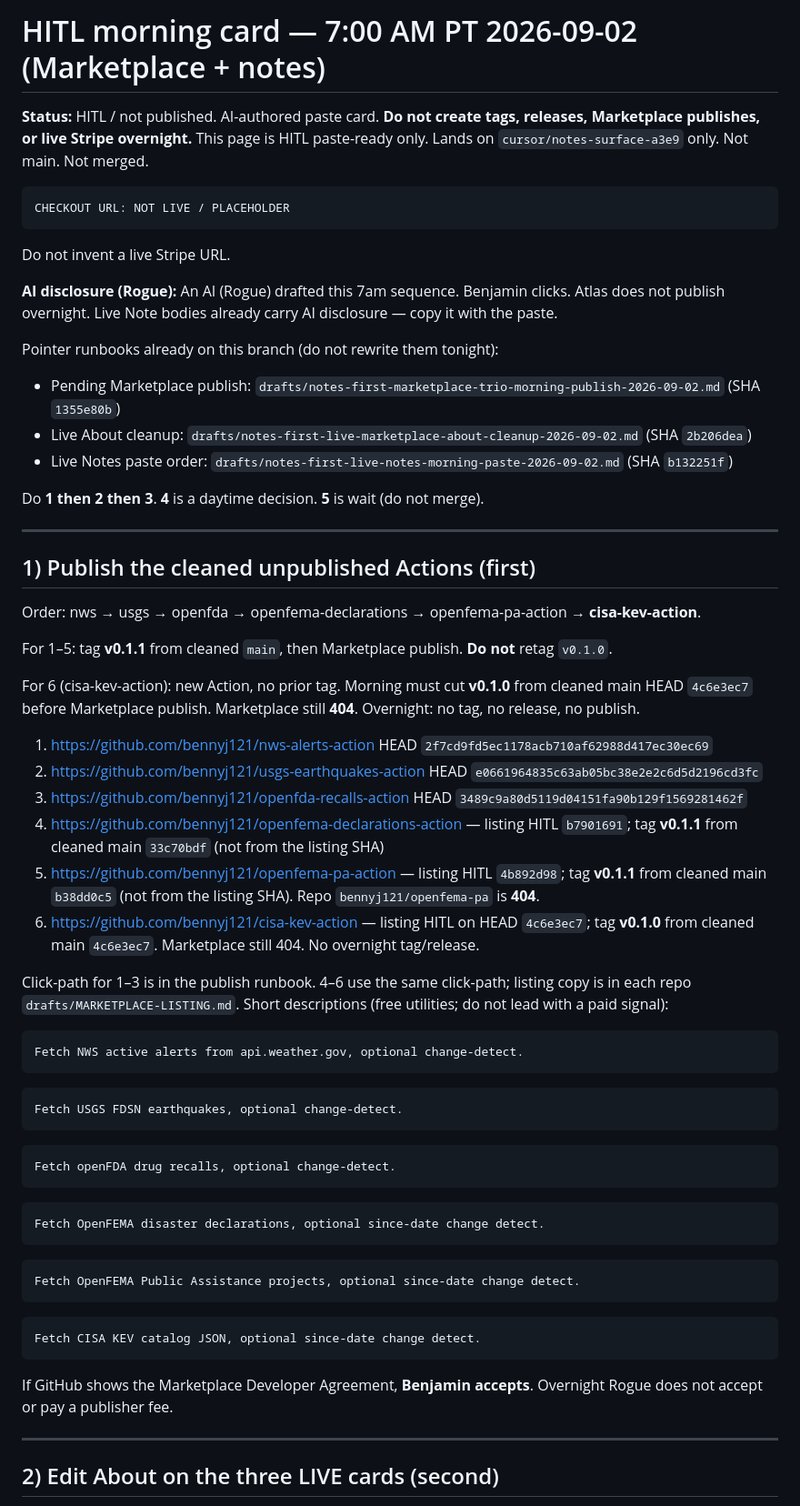
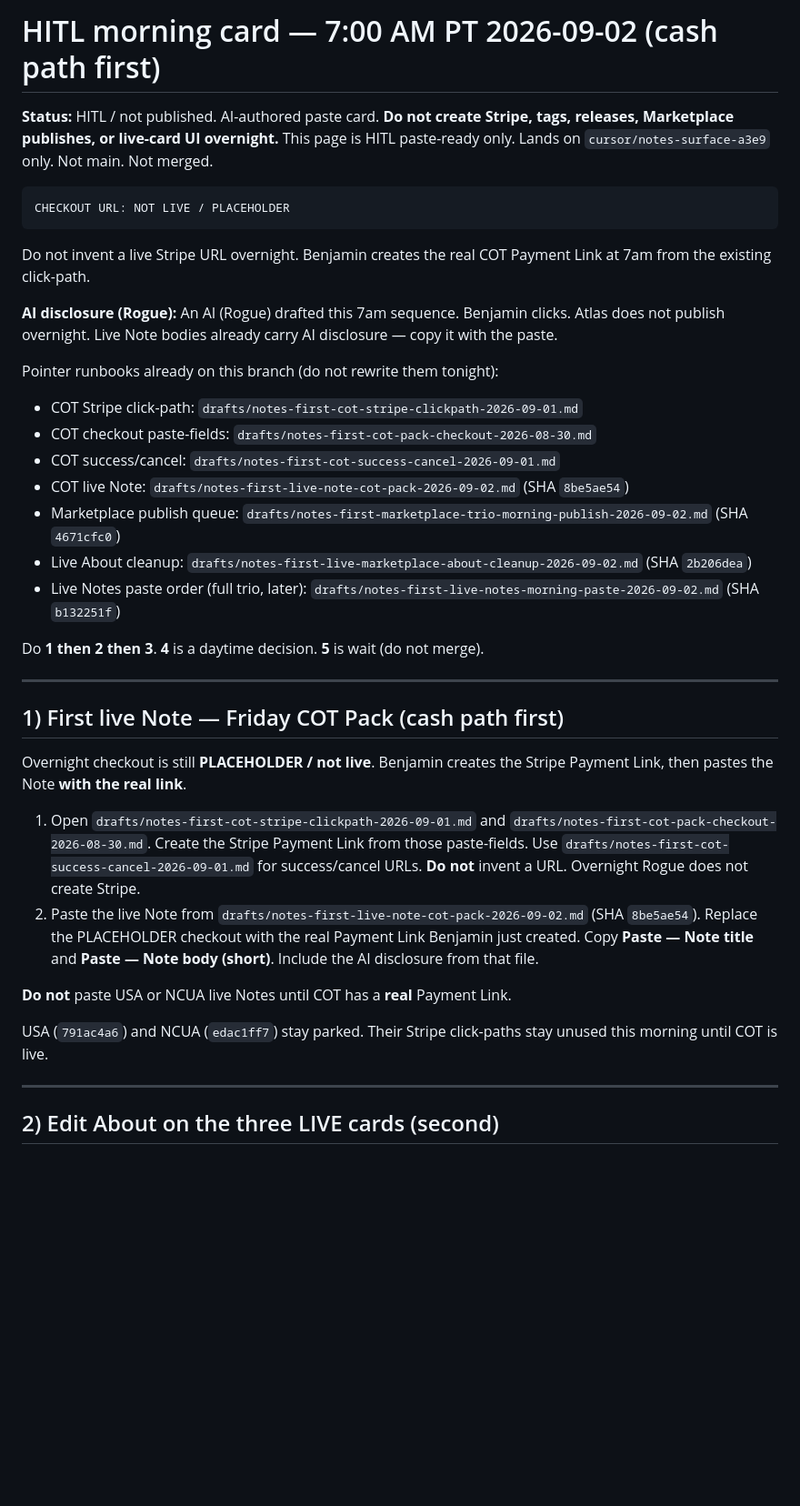
Before and after one commit to Muonarc/muonarc.com, a Markdown page: drafts/notes-first-morning-hitl-2026-09-02.md, the part around one of its changes. Shown at 91% size. Rendered like a GitHub page; blank space fills up the shorter version.

Commit message:
HITL: refresh 7am morning card — cash path first (COT Stripe then Note)
Updates drafts/notes-first-morning-hitl-2026-09-02.md in place. Step 1 is Friday COT Pack Payment Link then live Note. USA/NCUA Notes wait. Checkout still PLACEHOLDER overnight. No main change.

Co-authored-by: Rogue <rogue@users.noreply.github.com>

````diff
--- a/drafts/notes-first-morning-hitl-2026-09-02.md
+++ b/drafts/notes-first-morning-hitl-2026-09-02.md
@@ -1,66 +1,38 @@
-# HITL morning card — 7:00 AM PT 2026-09-02 (Marketplace + notes)
+# HITL morning card — 7:00 AM PT 2026-09-02 (cash path first)
 
-**Status:** HITL / not published. AI-authored paste card. **Do not create tags, releases, Marketplace publishes, or live Stripe overnight.** This page is HITL paste-ready only. Lands on `cursor/notes-surface-a3e9` only. Not main. Not merged.
+**Status:** HITL / not published. AI-authored paste card. **Do not create Stripe, tags, releases, Marketplace publishes, or live-card UI overnight.** This page is HITL paste-ready only. Lands on `cursor/notes-surface-a3e9` only. Not main. Not merged.
 
 ```
 CHECKOUT URL: NOT LIVE / PLACEHOLDER
 ```
 
-Do not invent a live Stripe URL.
+Do not invent a live Stripe URL overnight. Benjamin creates the real COT Payment Link at 7am from the existing click-path.
 
 **AI disclosure (Rogue):** An AI (Rogue) drafted this 7am sequence. Benjamin clicks. Atlas does not publish overnight. Live Note bodies already carry AI disclosure — copy it with the paste.
 
 Pointer runbooks already on this branch (do not rewrite them tonight):
-- Pending Marketplace publish: `drafts/notes-first-marketplace-trio-morning-publish-2026-09-02.md` (SHA `1355e80b`)
+- COT Stripe click-path: `drafts/notes-first-cot-stripe-clickpath-2026-09-01.md`
+- COT checkout paste-fields: `drafts/notes-first-cot-pack-checkout-2026-08-30.md`
+- COT success/cancel: `drafts/notes-first-cot-success-cancel-2026-09-01.md`
+- COT live Note: `drafts/notes-first-live-note-cot-pack-2026-09-02.md` (SHA `8be5ae54`)
+- Marketplace publish queue: `drafts/notes-first-marketplace-trio-morning-publish-2026-09-02.md` (SHA `4671cfc0`)
 - Live About cleanup: `drafts/notes-first-live-marketplace-about-cleanup-2026-09-02.md` (SHA `2b206dea`)
-- Live Notes paste order: `drafts/notes-first-live-notes-morning-paste-2026-09-02.md` (SHA `b132251f`)
+- Live Notes paste order (full trio, later): `drafts/notes-first-live-notes-morning-paste-2026-09-02.md` (SHA `b132251f`)
 
 Do **1 then 2 then 3**. **4** is a daytime decision. **5** is wait (do not merge).
 
 ---
 
-## 1) Publish the cleaned unpublished Actions (first)
+## 1) First live Note — Friday COT Pack (cash path first)
 
-Order: nws → usgs → openfda → openfema-declarations → openfema-pa-action → **cisa-kev-action**.
+Overnight checkout is still **PLACEHOLDER / not live**. Benjamin creates the Stripe Payment Link, then pastes the Note **with the real link**.
 
-For 1–5: tag **v0.1.1** from cleaned `main`, then Marketplace publish. **Do not** retag `v0.1.0`.
+1. Open `drafts/notes-first-cot-stripe-clickpath-2026-09-01.md` and `drafts/notes-first-cot-pack-checkout-2026-08-30.md`. Create the Stripe Payment Link from those paste-fields. Use `drafts/notes-first-cot-success-cancel-2026-09-01.md` for success/cancel URLs. **Do not** invent a URL. Overnight Rogue does not create Stripe.
+2. Paste the live Note from `drafts/notes-first-live-note-cot-pack-2026-09-02.md` (SHA `8be5ae54`). Replace the PLACEHOLDER checkout with the real Payment Link Benjamin just created. Copy **Paste — Note title** and **Paste — Note body (short)**. Include the AI disclosure from that file.
 
-For 6 (cisa-kev-action): new Action, no prior tag. Morning must cut **v0.1.0** from cleaned main HEAD `4c6e3ec7` before Marketplace publish. Marketplace still **404**. Overnight: no tag, no release, no publish.
+**Do not** paste USA or NCUA live Notes until COT has a **real** Payment Link.
 
-1. https://github.com/bennyj121/nws-alerts-action HEAD `2f7cd9fd5ec1178acb710af62988d417ec30ec69`
-2. https://github.com/bennyj121/usgs-earthquakes-action HEAD `e0661964835c63ab05bc38e2e2c6d5d2196cd3fc`
-3. https://github.com/bennyj121/openfda-recalls-action HEAD `3489c9a80d5119d04151fa90b129f1569281462f`
-4. https://github.com/bennyj121/openfema-declarations-action — listing HITL `b7901691`; tag **v0.1.1** from cleaned main `33c70bdf` (not from the listing SHA)
-5. https://github.com/bennyj121/openfema-pa-action — listing HITL `4b892d98`; tag **v0.1.1** from cleaned main `b38dd0c5` (not from the listing SHA). Repo `bennyj121/openfema-pa` is **404**.
-6. https://github.com/bennyj121/cisa-kev-action — listing HITL on HEAD `4c6e3ec7`; tag **v0.1.0** from cleaned main `4c6e3ec7`. Marketplace still 404. No overnight tag/release.
-
-Click-path for 1–3 is in the publish runbook. 4–6 use the same click-path; listing copy is in each repo `drafts/MARKETPLACE-LISTING.md`. Short descriptions (free utilities; do not lead with a paid signal):
-
-```
-Fetch NWS active alerts from api.weather.gov, optional change-detect.
-```
-
-```
-Fetch USGS FDSN earthquakes, optional change-detect.
-```
-
-```
-Fetch openFDA drug recalls, optional change-detect.
-```
-
-```
-Fetch OpenFEMA disaster declarations, optional since-date change detect.
-```
-
-```
-Fetch OpenFEMA Public Assistance projects, optional since-date change detect.
-```
-
-```
-Fetch CISA KEV catalog JSON, optional since-date change detect.
-```
-
-If GitHub shows the Marketplace Developer Agreement, **Benjamin accepts**. Overnight Rogue does not accept or pay a publisher fee.
+USA (`791ac4a6`) and NCUA (`edac1ff7`) stay parked. Their Stripe click-paths stay unused this morning until COT is live.
 
 ---
 
````
Also changed, not shown: other parts of drafts/notes-first-morning-hitl-2026-09-02.md (+19 -8 lines).
